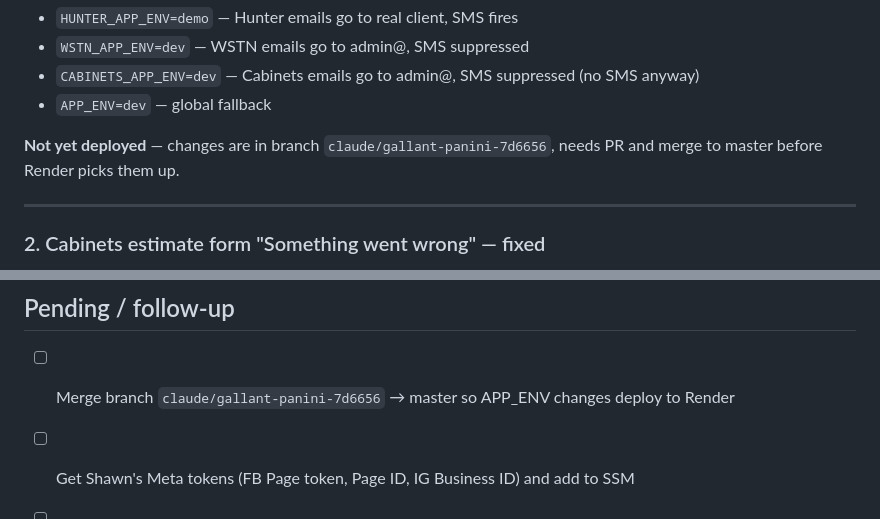
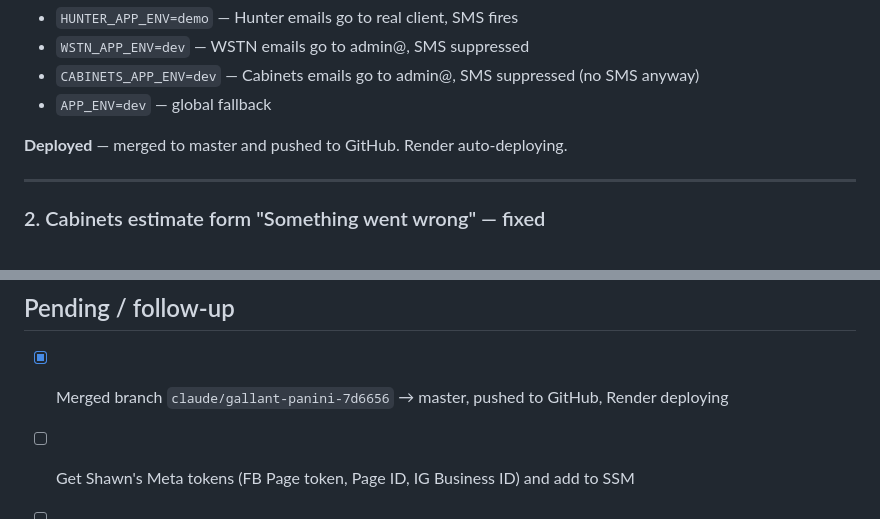
Before and after one commit to christopherhercules/FoodTruck, a Markdown page: Knowledge/RAW/2026-05-29_session-completion-report.md, 2 parts joined by grey strips. Rendered like a GitHub page.

Commit message:
docs: mark deploy complete in session report

```diff
--- a/Knowledge/RAW/2026-05-29_session-completion-report.md
+++ b/Knowledge/RAW/2026-05-29_session-completion-report.md
@@ -28,8 +28,7 @@ suppression per site. Created shared helper, wired into all three handlers.
 - `CABINETS_APP_ENV=dev` — Cabinets emails go to admin@, SMS suppressed (no SMS anyway)
 - `APP_ENV=dev` — global fallback
 
-**Not yet deployed** — changes are in branch `claude/gallant-panini-7d6656`, needs PR
-and merge to master before Render picks them up.
+**Deployed** — merged to master and pushed to GitHub. Render auto-deploying.
 
 ---
 
@@ -74,7 +73,7 @@ Live posting blocked until these SSM params are added:
 
 ## Pending / follow-up
 
-- [ ] Merge branch `claude/gallant-panini-7d6656` → master so APP_ENV changes deploy to Render
+- [x] Merged branch `claude/gallant-panini-7d6656` → master, pushed to GitHub, Render deploying
 - [ ] Get Shawn's Meta tokens (FB Page token, Page ID, IG Business ID) and add to SSM
 - [ ] Set `CABINETS_APP_ENV=demo` in Render once Shawn is actively testing
 - [ ] WSTN social poster already built last session — same token-pending state
```
